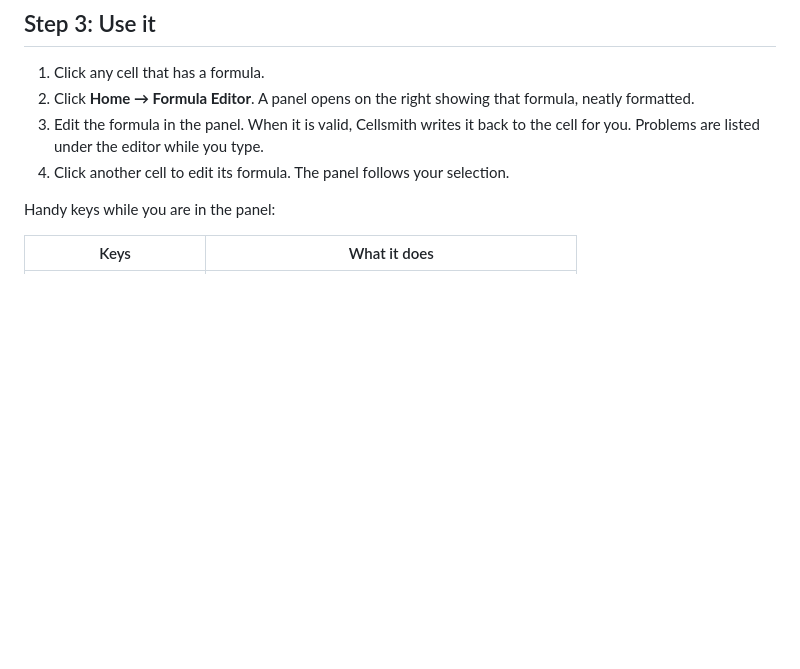
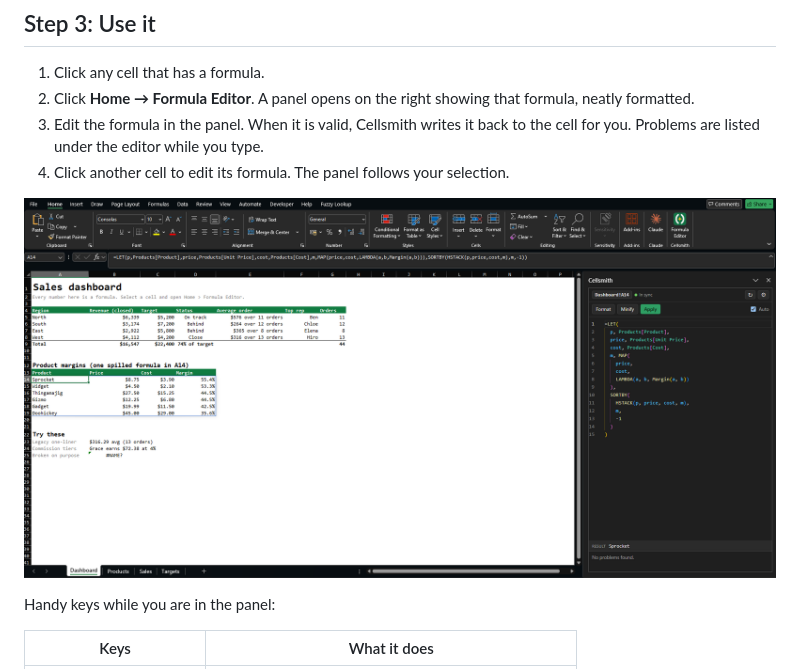
Before and after one commit to itsdaniyalm/cellsmith, a Markdown page: INSTALL.md, the part around the change. GitHub-like rendering; pictures changed too: docs/screenshots/excel.png (added); blank space fills up the shorter version.

```diff
--- a/INSTALL.md
+++ b/INSTALL.md
@@ -88,6 +88,8 @@ A **Formula Editor** button now appears at the right-hand end of the **Home** ta
 3. Edit the formula in the panel. When it is valid, Cellsmith writes it back to the cell for you. Problems are listed under the editor while you type.
 4. Click another cell to edit its formula. The panel follows your selection.
 
+![Cellsmith panel open on the right of Excel, showing the selected cell's formula formatted over several lines](docs/screenshots/excel.png)
+
 Handy keys while you are in the panel:
 
 | Keys | What it does |
```
Also changed, not shown: README.md (+2 -0 lines).
